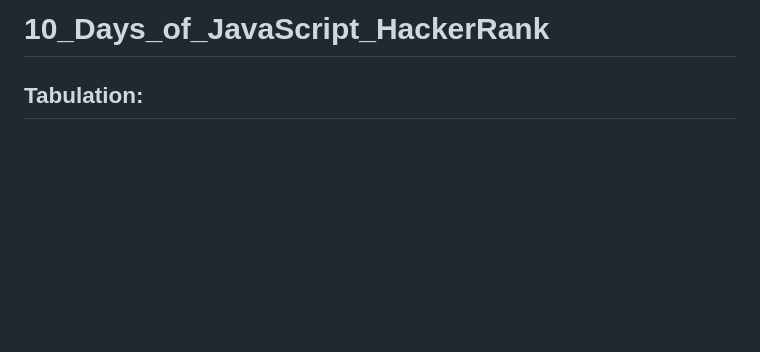
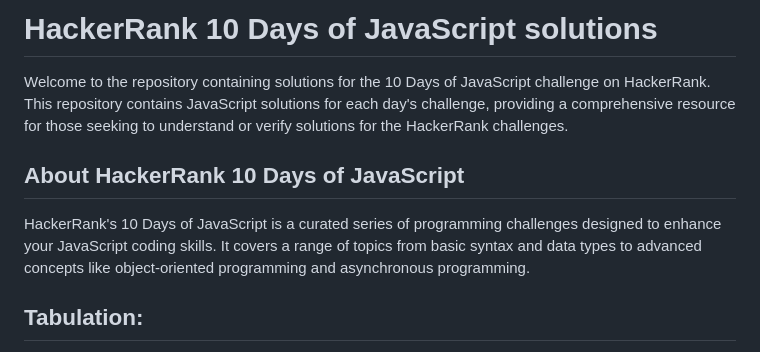
Before and after one commit to Aseem2004/10_Days_of_JavaScript_HackerRank, a Markdown page: README.md, the part around the change. GitHub-like rendering; blank space fills up the shorter version.

```diff
--- a/README.md
+++ b/README.md
@@ -1,4 +1,12 @@
-# 10_Days_of_JavaScript_HackerRank
+# HackerRank 10 Days of JavaScript solutions
+<section>
+<p>Welcome to the repository containing solutions for the 10 Days of JavaScript challenge on HackerRank. This repository contains JavaScript solutions for each day's challenge, providing a comprehensive resource for those seeking to understand or verify solutions for the HackerRank challenges.</p>
+</section>
+<section>
+<h2>About HackerRank 10 Days of JavaScript</h2>
+<p>HackerRank's 10 Days of JavaScript is a curated series of programming challenges designed to enhance your JavaScript coding skills. It covers a range of topics from basic syntax and data types to advanced concepts like object-oriented programming and asynchronous programming.</p>
+</section>
+
 <h2>Tabulation:</h2>
 <ul>
 <li><a href="https://www.hackerrank.com/challenges/js10-hello-world/problem?isFullScreen=true">Day 0: Hello, World!</li>
```
